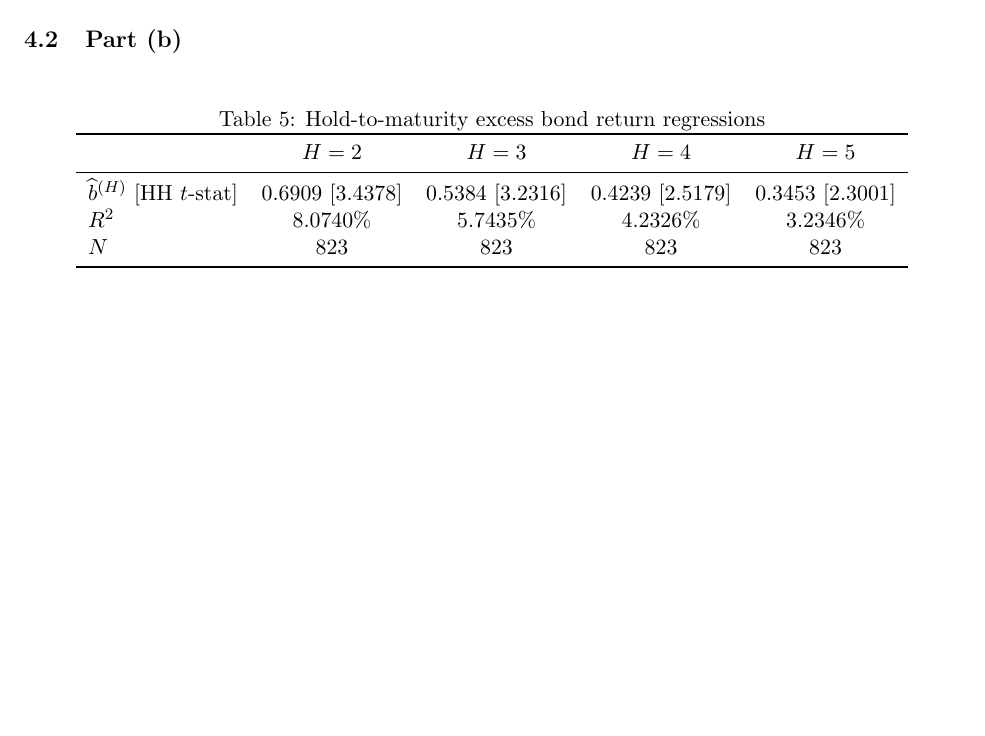
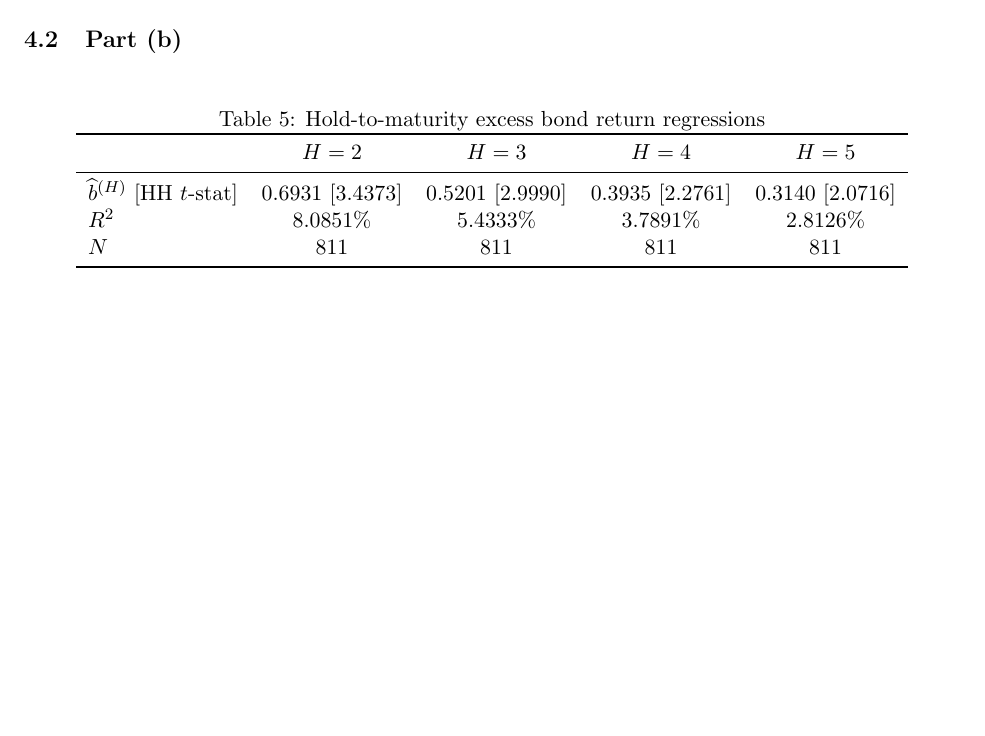
Before and after one commit to lesley2023/AssetPricing8200_Pset1, a LaTeX document (solution.tex): part of page 15 of 18, cut so that both start at the same text. Compiled offline with pdfLaTeX.

Commit message:
Include all dated terms in Question 4b

```diff
--- a/solution.tex
+++ b/solution.tex
@@ -613,9 +613,9 @@ For each maturity $H=2,3,4,5$, I calculate the excess log yield, excess log forw
         \toprule
         & $H=2$ & $H=3$ & $H=4$ & $H=5$ \\
         \midrule
-        $\widehat{b}^{(H)}$ [HH $t$-stat] & 0.6909 [3.4378] & 0.5384 [3.2316] & 0.4239 [2.5179] & 0.3453 [2.3001] \\
-        $R^2$ & 8.0740\% & 5.7435\% & 4.2326\% & 3.2346\% \\
-        $N$ & 823 & 823 & 823 & 823 \\
+        $\widehat{b}^{(H)}$ [HH $t$-stat] & 0.6931 [3.4373] & 0.5201 [2.9990] & 0.3935 [2.2761] & 0.3140 [2.0716] \\
+        $R^2$ & 8.0851\% & 5.4333\% & 3.7891\% & 2.8126\% \\
+        $N$ & 811 & 811 & 811 & 811 \\
         \bottomrule
     \end{tabular}
 \end{table}
```
Also changed, not shown: solution.pdf, 1 other file.
